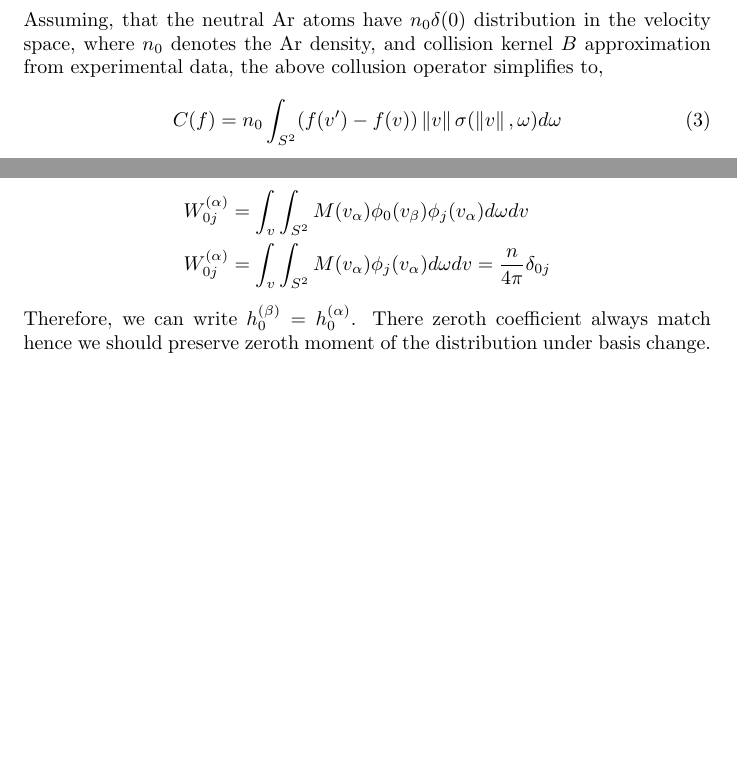
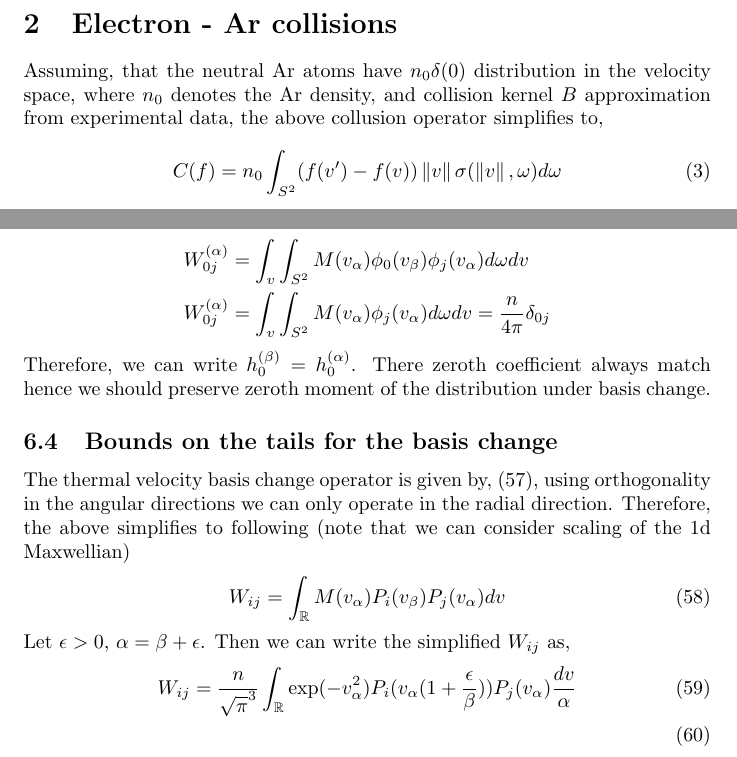
Before and after one commit to ut-padas/boltzmann, a LaTeX document (Notes/bte_notes.tex): two parts of pages 2 and 10 of 23, joined at a grey line, cut at the place of the change, the shorter picture padded with empty space. Compiled offline with pdfLaTeX.

Commit message:
temp change

```diff
--- a/Notes/bte_notes.tex
+++ b/Notes/bte_notes.tex
@@ -492,6 +492,17 @@ For $W_ij^{(\alpha)}$, let i=0, then we can write (Note : $\phi_0(v_\beta)=1$)
     W^{(\alpha)}_{0j} &= \int_{v} \int_{S^2} M(v_\alpha) \phi_j(v_\alpha) d\omega dv = \frac{n}{4\pi} \delta_{0j}
 \end{align*}
 Therefore, we can write $h^{(\beta)}_0=h^{(\alpha)}_0$. There zeroth coefficient always match hence we should preserve zeroth moment of the distribution under basis change.
+
+\subsection{Bounds on the tails for the basis change}
+The thermal velocity basis change operator is given by, \eqref{eq:bchnage}, using orthogonality in the angular directions we can only operate in the radial direction. Therefore, the above simplifies to following (note that we can consider scaling of the 1d Maxwellian)
+\begin{align}
+    W_{ij} &= \int_{\reals} M(v_\alpha) P_i(v_\beta) P_j(v_\alpha)dv
+\end{align}
+Let $\epsilon >0$, $\alpha = \beta + \epsilon$. Then we can write the simplified $W_{ij}$ as,
+\begin{align}
+    W_{ij} &= \frac{n}{\sqrt{\pi}^{3}}  \int_{\reals}  \exp(-v_\alpha^2) P_i (v_\alpha (1 + \frac{\epsilon}{\beta})) P_j(v_\alpha) \frac{dv}{\alpha} \\
+\end{align}
+
 
 \subsection{Mass conservation in the current discretization}
 For any smooth distribution, $f(v) = M(v_\alpha) \sum_{klm} f_{klm} \phi_{klm}(v_\alpha)$, and we can write,
```
Also changed, not shown: Notes/bte_notes.tex (2 more changed lines).
